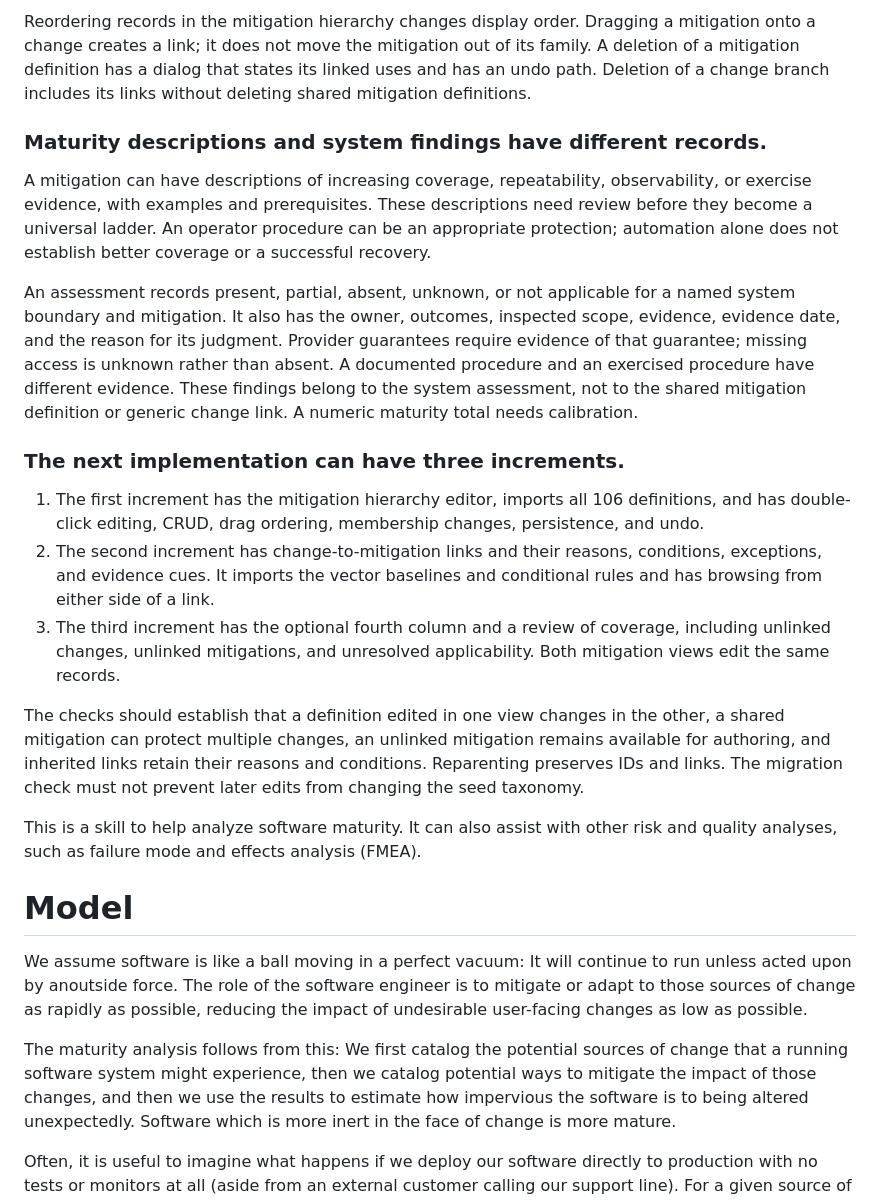
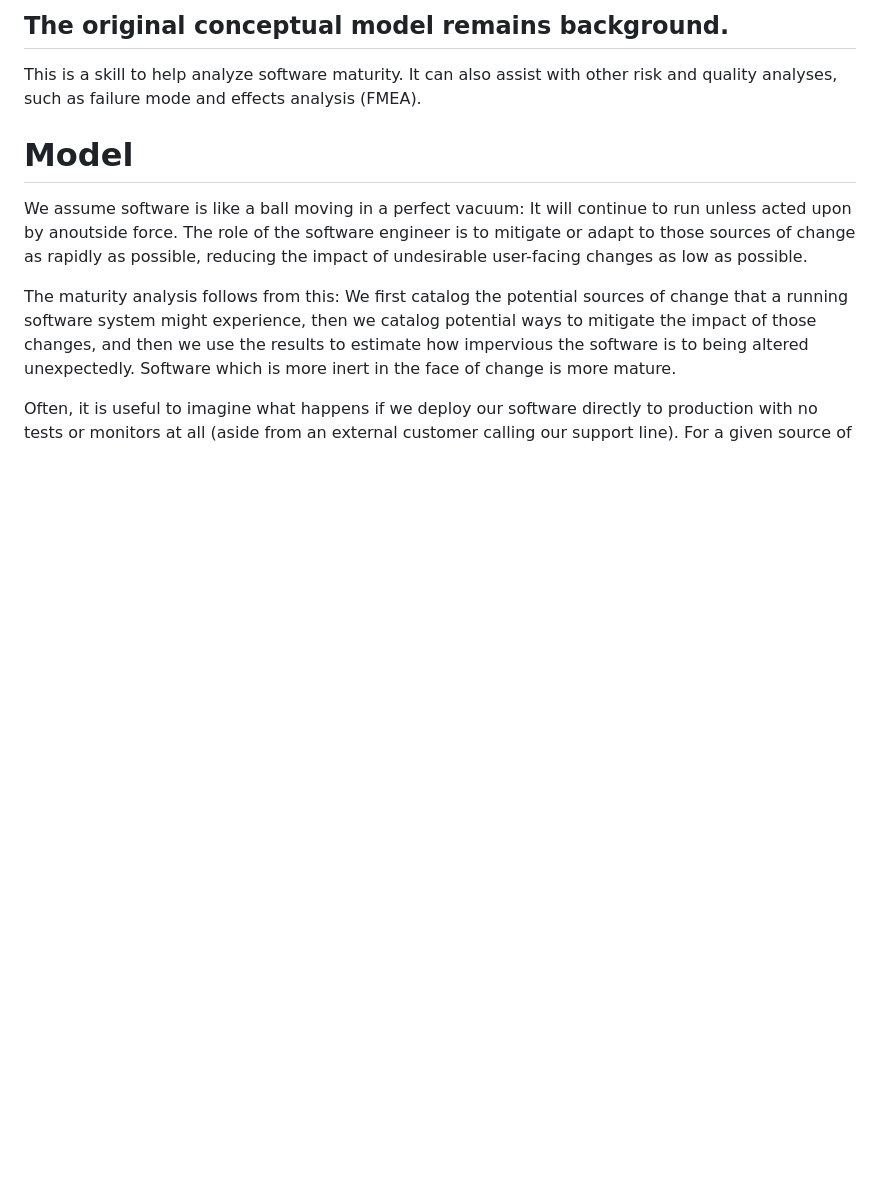
Before and after one commit to thaen/software-maturity-model, a Markdown page: PLAN.md, the part around one of its changes. Drawn GitHub-style; blank space fills up the shorter version.

```diff
--- a/PLAN.md
+++ b/PLAN.md
@@ -92,32 +61,4 @@ starting point for tailoring to a system, not a claim that the system implements
-Reordering records in the mitigation hierarchy changes display order. Dragging a mitigation
-onto a change creates a link; it does not move the mitigation out of its family. A deletion of a
-mitigation definition has a dialog that states its linked uses and has an undo path. Deletion of
-a change branch includes its links without deleting shared mitigation definitions.
-
-### Maturity descriptions and system findings have different records.
-
-A mitigation can have descriptions of increasing coverage, repeatability, observability, or
-exercise evidence, with examples and prerequisites. These descriptions need review before they
-become a universal ladder. An operator procedure can be an appropriate protection; automation
-alone does not establish better coverage or a successful recovery.
-
-An assessment records present, partial, absent, unknown, or not applicable for a named system
-boundary and mitigation. It also has the owner, outcomes, inspected scope, evidence, evidence
-date, and the reason for its judgment. Provider guarantees require evidence of that guarantee;
-missing access is unknown rather than absent. A documented procedure and an exercised procedure
-have different evidence. These findings belong to the system assessment, not to the shared
-mitigation definition or generic change link. A numeric maturity total needs calibration.
-
-### The next implementation can have three increments.
-
-1. The first increment has the mitigation hierarchy editor, imports all 106 definitions, and has double-click editing, CRUD, drag ordering, membership changes, persistence, and undo.
-2. The second increment has change-to-mitigation links and their reasons, conditions, exceptions, and evidence cues. It imports the vector baselines and conditional rules and has browsing from either side of a link.
-3. The third increment has the optional fourth column and a review of coverage, including unlinked changes, unlinked mitigations, and unresolved applicability. Both mitigation views edit the same records.
-
-The checks should establish that a definition edited in one view changes in the other, a shared
-mitigation can protect multiple changes, an unlinked mitigation remains available for authoring,
-and inherited links retain their reasons and conditions. Reparenting preserves IDs and links.
-The migration check must not prevent later edits from changing the seed taxonomy.
+## The original conceptual model remains background.
 
 This is a skill to help analyze software maturity. It can also assist with other risk and quality analyses, such as failure mode and effects analysis (FMEA).
 
```
Also changed, not shown: other parts of PLAN.md (+20 -53 lines), IMPLEMENTATION-PLAN.md (added, +324 -0 lines), README.md (+4 -3 lines).
